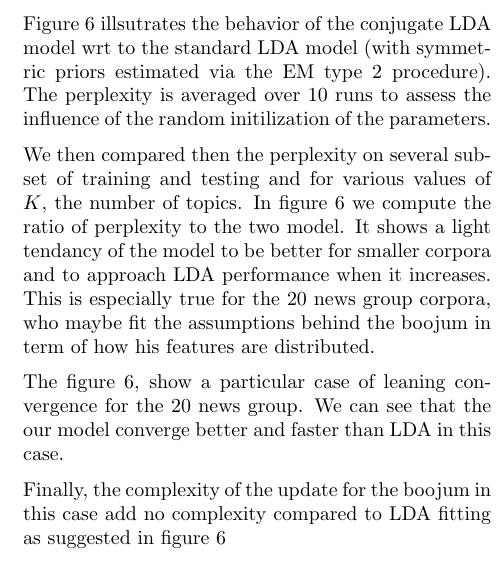
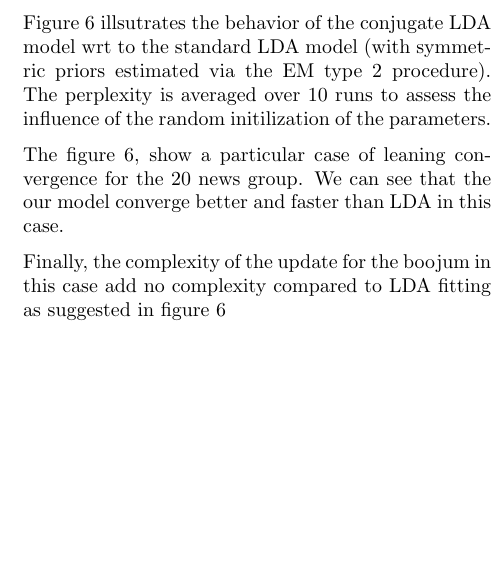
Before and after one commit to addulac/ldafullbaye, a LaTeX paper (fullbaye.tex, which reads experiments.tex): part of one column of page 6 of 8, cut so that both start at the same text, the shorter picture padded with empty space. Compiled offline with pdfLaTeX.

Commit message:
small changes

```diff
--- a/experiments.tex
+++ b/experiments.tex
@@ -23,7 +23,6 @@ The best combination is obtained with a fixed asymmetric prior on $\alpha$ and a
 
 Figure~\ref{fig:pp_D} illsutrates the behavior of the conjugate LDA model wrt to the standard LDA model (with symmetric priors estimated via the EM type 2 procedure). The perplexity is averaged over 10 runs to assess the influence of the random initilization of the parameters.
 
-We then compared then the perplexity on several subset of training and testing and for various values of $K$, the number of topics. In figure \ref{fig:pp_D} we compute the ratio of perplexity to the two model. It shows a light tendancy of the model to be better for smaller corpora and to approach LDA performance when it increases. This is especially true for the 20 news group corpora, who maybe fit the assumptions behind the boojum in term of how his features are distributed.
 
 \begin{figure}[h]
 \label{fig:pp_D}
```
Also changed, not shown: fullbaye.pdf.
